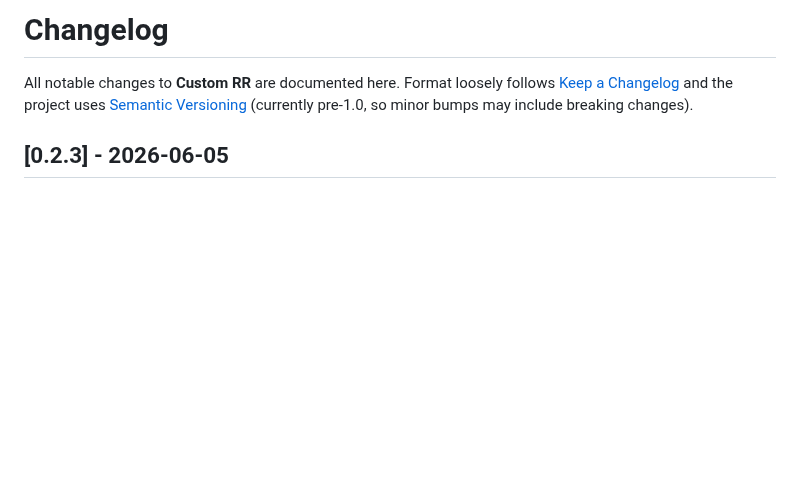
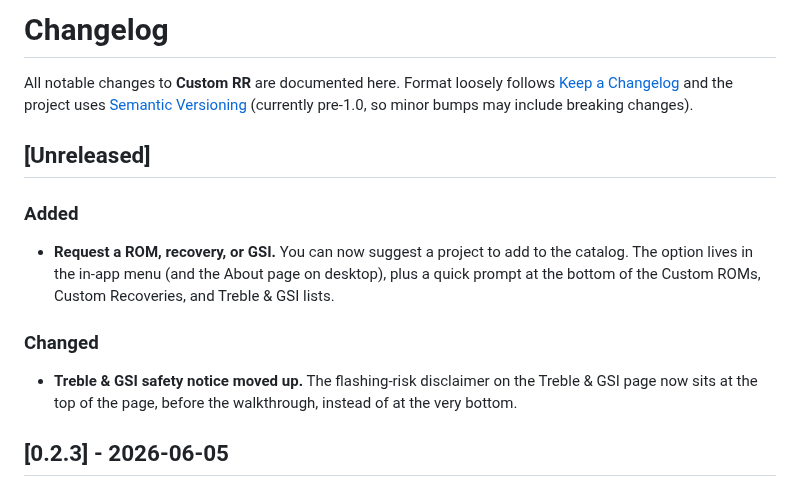
Before and after one commit to monsiu/Custom-RR, a Markdown page: CHANGELOG.md, the part around the change. GitHub-like rendering; blank space fills up the shorter version.

Commit message:
docs: log unreleased request-a-project and Treble disclaimer changes

```diff
--- a/CHANGELOG.md
+++ b/CHANGELOG.md
@@ -4,6 +4,19 @@ All notable changes to **Custom RR** are documented here. Format loosely
 follows [Keep a Changelog](https://keepachangelog.com/en/1.1.0/) and the
 project uses [Semantic Versioning](https://semver.org/) (currently
 pre-1.0, so minor bumps may include breaking changes).
+
+## [Unreleased]
+
+### Added
+- **Request a ROM, recovery, or GSI.** You can now suggest a project to add to
+  the catalog. The option lives in the in-app menu (and the About page on
+  desktop), plus a quick prompt at the bottom of the Custom ROMs, Custom
+  Recoveries, and Treble & GSI lists.
+
+### Changed
+- **Treble & GSI safety notice moved up.** The flashing-risk disclaimer on the
+  Treble & GSI page now sits at the top of the page, before the walkthrough,
+  instead of at the very bottom.
 
 ## [0.2.3] - 2026-06-05
 
```
